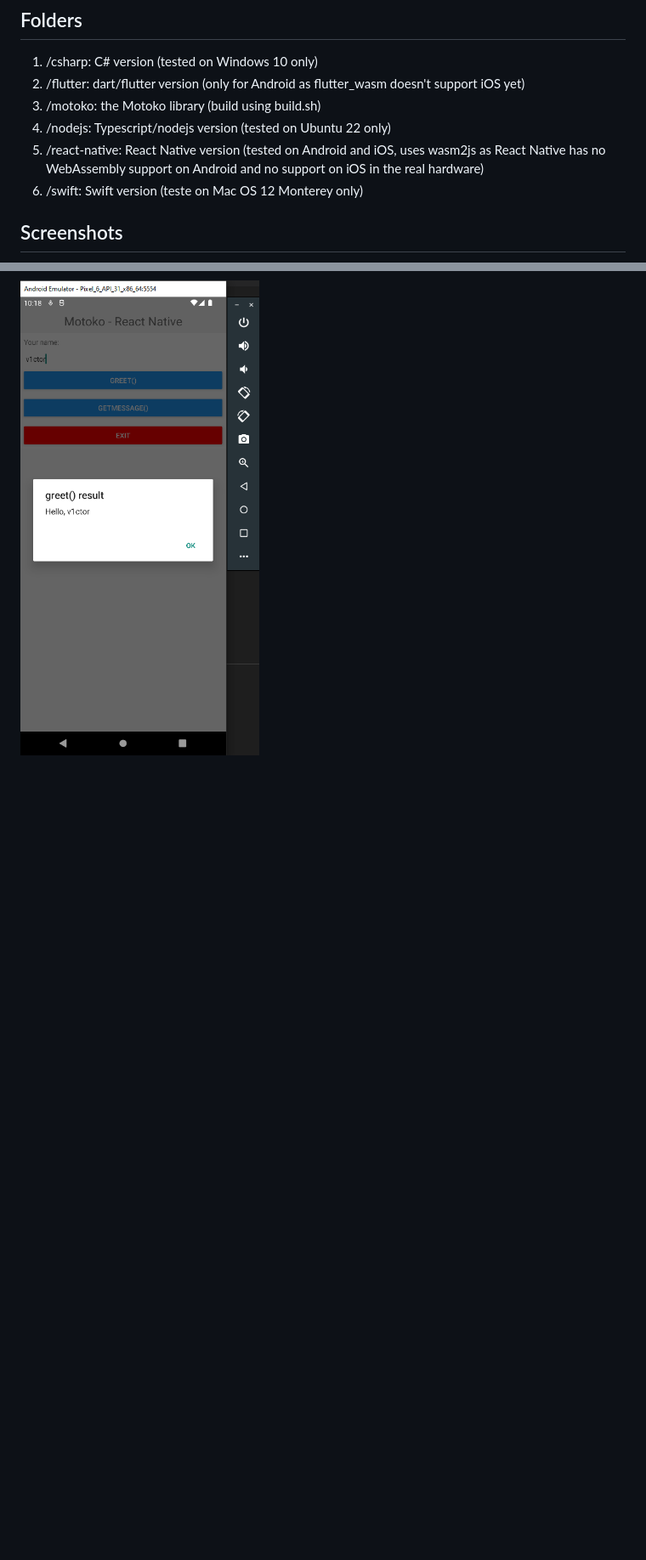
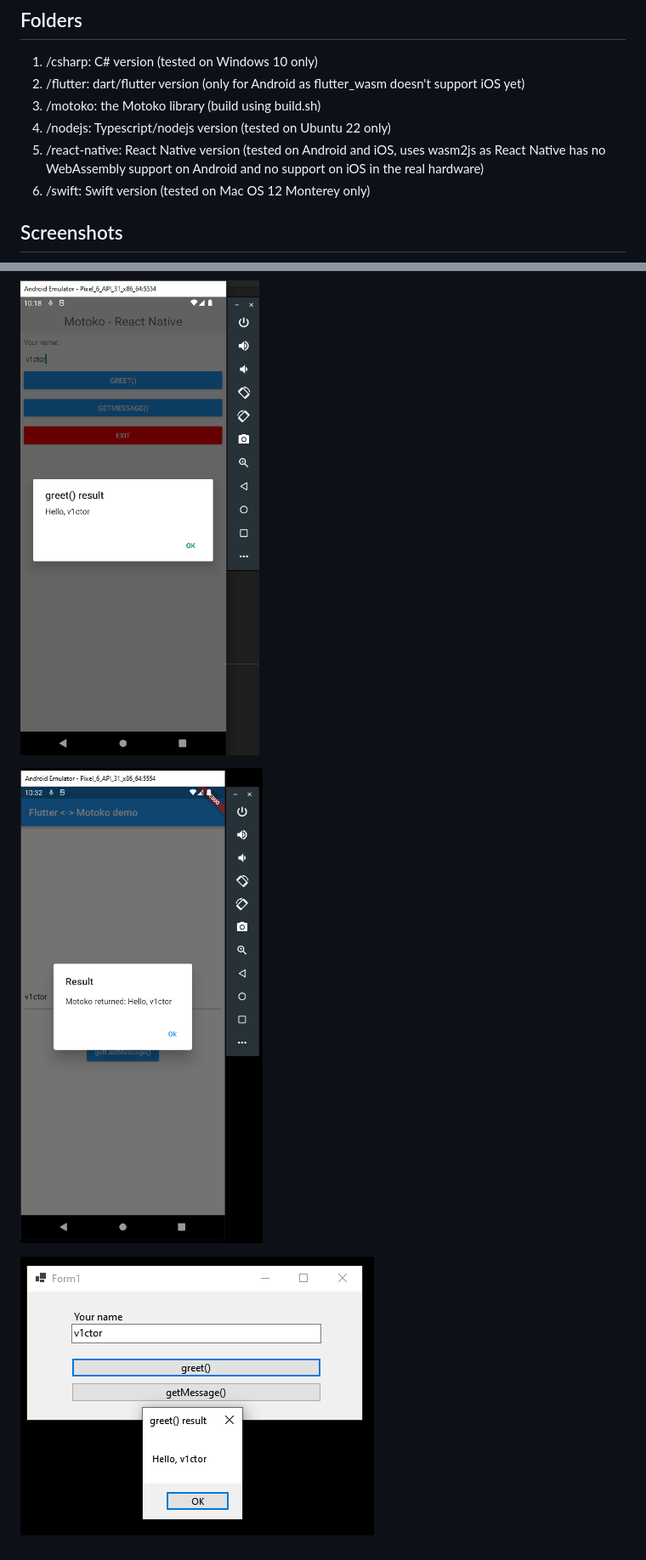
Before and after one commit to av1ctor/icdevs-wasmer, a Markdown page: README.md, 2 parts joined by grey strips. Shown: that part at 85% size. Rendered like a GitHub page; pictures changed too: images/csharp-windows.png (added), images/flutter-android.png (added); blank space fills up the shorter version.

```diff
--- a/README.md
+++ b/README.md
@@ -8,9 +8,13 @@ See: https://forum.dfinity.org/t/open-icdevs-org-bounty-34-wasmer-motoko-10-000/
 3. /motoko: the Motoko library (build using build.sh)
 4. /nodejs: Typescript/nodejs version (tested on Ubuntu 22 only)
 5. /react-native: React Native version (tested on Android and iOS, uses wasm2js as React Native has no WebAssembly support on Android and no support on iOS in the real hardware)
-6. /swift: Swift version (teste on Mac OS 12 Monterey only)
+6. /swift: Swift version (tested on Mac OS 12 Monterey only)
 
 ## Screenshots
 ![alt text](./images/react-native-ios.png?raw=true)
 
 ![alt text](./images/react-native-android.png?raw=true)
+
+![alt text](./images/flutter-android.png?raw=true)
+
+![alt text](./images/csharp-windows.png?raw=true)
```
